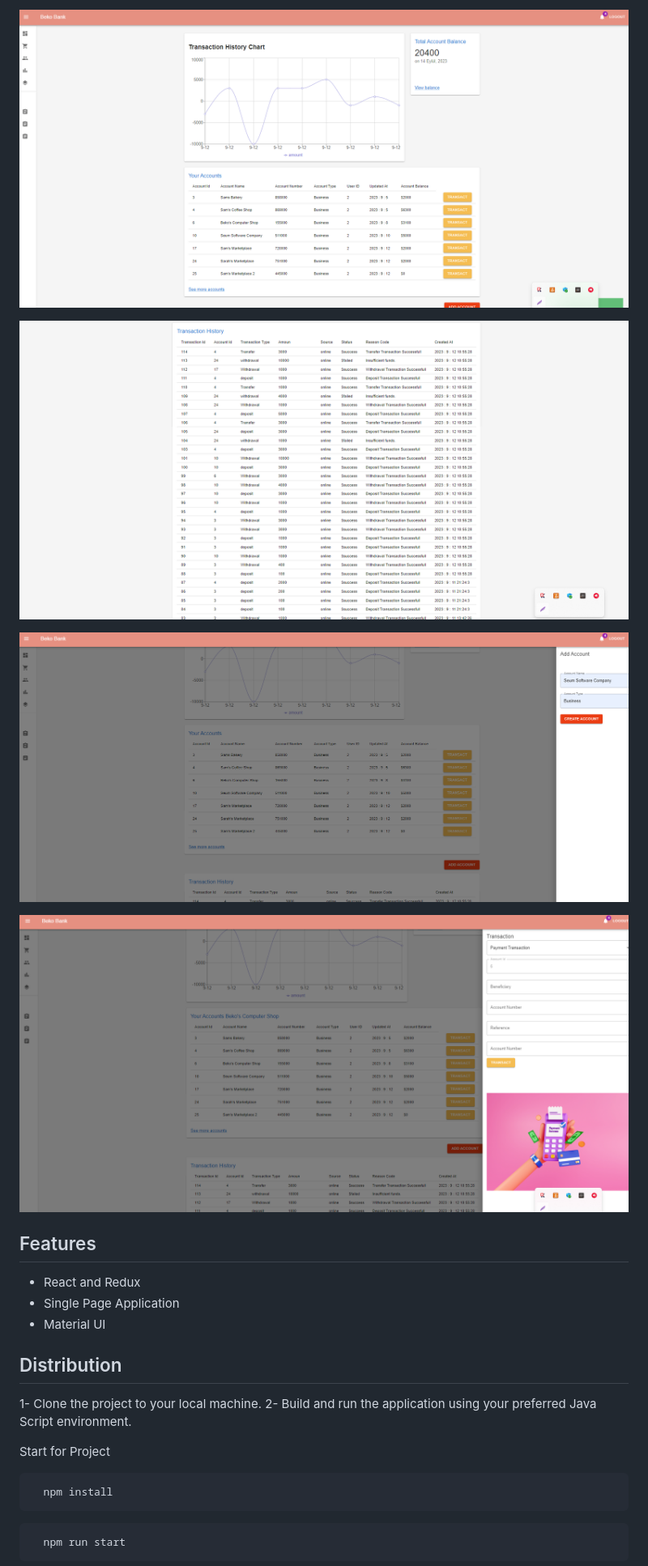
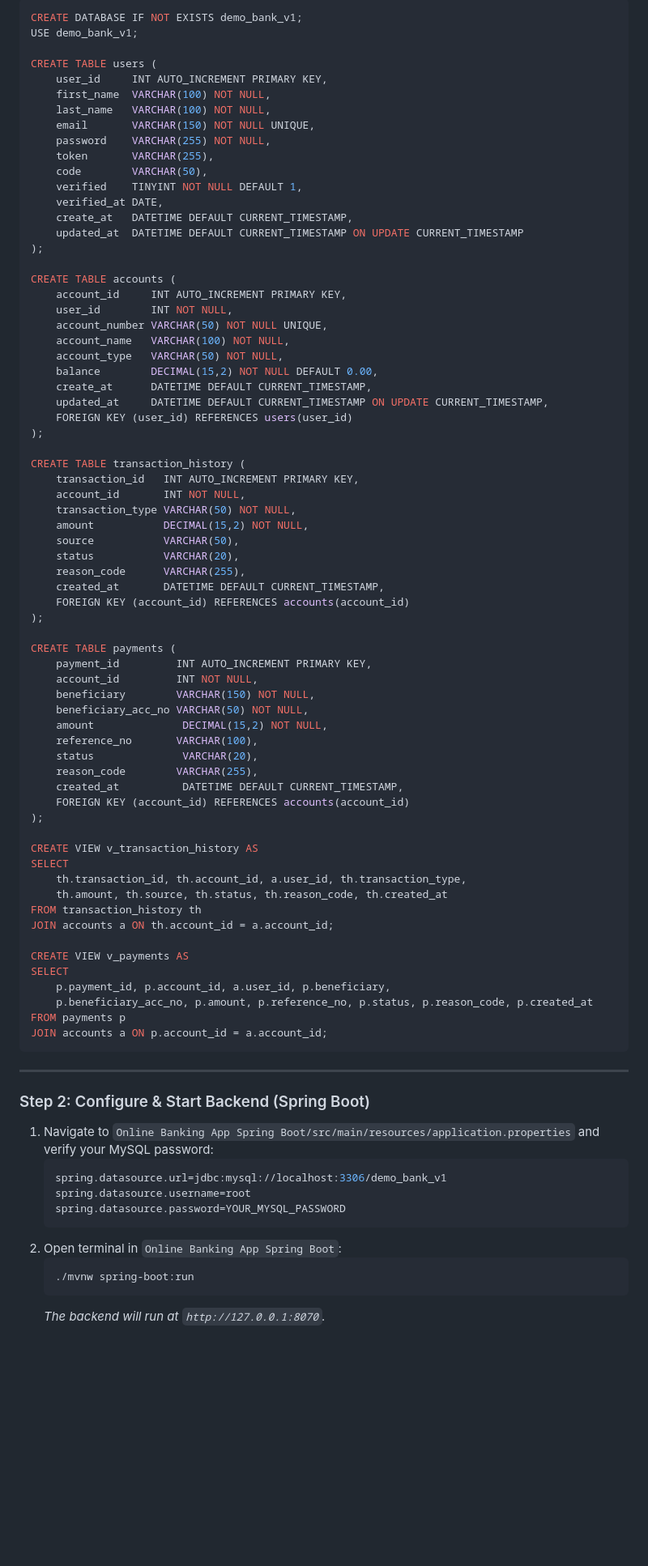
Before and after one commit to Yuvrajj13/online-banking-system, a Markdown page: README.md, the part around one of its changes. Shown at 81% size. GitHub-like rendering; blank space fills up the shorter version.

Commit message:
Update README with professional project documentation for Yuvraj Singh

````diff
--- a/README.md
+++ b/README.md
@@ -36,35 +79,86 @@ Feel free to ask if you have any further questions or need additional informatio
 
-![Uygulama Ekran Görüntüsü](ProjecPage1.png)
+```sql
+CREATE DATABASE IF NOT EXISTS demo_bank_v1;
+USE demo_bank_v1;
 
-![Uygulama Ekran Görüntüsü](ProjectPage2.png)
+CREATE TABLE users (
+    user_id     INT AUTO_INCREMENT PRIMARY KEY,
+    first_name  VARCHAR(100) NOT NULL,
+    last_name   VARCHAR(100) NOT NULL,
+    email       VARCHAR(150) NOT NULL UNIQUE,
+    password    VARCHAR(255) NOT NULL,
+    token       VARCHAR(255),
+    code        VARCHAR(50),
+    verified    TINYINT NOT NULL DEFAULT 1,
+    verified_at DATE,
+    create_at   DATETIME DEFAULT CURRENT_TIMESTAMP,
+    updated_at  DATETIME DEFAULT CURRENT_TIMESTAMP ON UPDATE CURRENT_TIMESTAMP
+);
 
-![Uygulama Ekran Görüntüsü](ProjectPage3.png)
+CREATE TABLE accounts (
+    account_id     INT AUTO_INCREMENT PRIMARY KEY,
+    user_id        INT NOT NULL,
+    account_number VARCHAR(50) NOT NULL UNIQUE,
+    account_name   VARCHAR(100) NOT NULL,
+    account_type   VARCHAR(50) NOT NULL,
+    balance        DECIMAL(15,2) NOT NULL DEFAULT 0.00,
+    create_at      DATETIME DEFAULT CURRENT_TIMESTAMP,
+    updated_at     DATETIME DEFAULT CURRENT_TIMESTAMP ON UPDATE CURRENT_TIMESTAMP,
+    FOREIGN KEY (user_id) REFERENCES users(user_id)
+);
 
-![Uygulama Ekran Görüntüsü](ProjectPage5.png)
+CREATE TABLE transaction_history (
+    transaction_id   INT AUTO_INCREMENT PRIMARY KEY,
+    account_id       INT NOT NULL,
+    transaction_type VARCHAR(50) NOT NULL,
+    amount           DECIMAL(15,2) NOT NULL,
+    source           VARCHAR(50),
+    status           VARCHAR(20),
+    reason_code      VARCHAR(255),
+    created_at       DATETIME DEFAULT CURRENT_TIMESTAMP,
+    FOREIGN KEY (account_id) REFERENCES accounts(account_id)
+);
 
+CREATE TABLE payments (
+    payment_id         INT AUTO_INCREMENT PRIMARY KEY,
+    account_id         INT NOT NULL,
+    beneficiary        VARCHAR(150) NOT NULL,
+    beneficiary_acc_no VARCHAR(50) NOT NULL,
+    amount              DECIMAL(15,2) NOT NULL,
+    reference_no       VARCHAR(100),
+    status              VARCHAR(20),
+    reason_code        VARCHAR(255),
+    created_at          DATETIME DEFAULT CURRENT_TIMESTAMP,
+    FOREIGN KEY (account_id) REFERENCES accounts(account_id)
+);
 
+CREATE VIEW v_transaction_history AS
+SELECT
+    th.transaction_id, th.account_id, a.user_id, th.transaction_type,
+    th.amount, th.source, th.status, th.reason_code, th.created_at
+FROM transaction_history th
+JOIN accounts a ON th.account_id = a.account_id;
 
-## Features
-
-- React and Redux
-- Single Page Application
-- Material UI
-
-
-
-## Distribution
-
-1- Clone the project to your local machine.
-2- Build and run the application using your preferred Java Script environment.
-
-Start for Project
-
-```terminal
-  npm install
+CREATE VIEW v_payments AS
+SELECT
+    p.payment_id, p.account_id, a.user_id, p.beneficiary,
+    p.beneficiary_acc_no, p.amount, p.reference_no, p.status, p.reason_code, p.created_at
+FROM payments p
+JOIN accounts a ON p.account_id = a.account_id;
 ```
 
-```bash
-  npm run start
-```
+---
 
+### Step 2: Configure & Start Backend (Spring Boot)
+1. Navigate to `Online Banking App Spring Boot/src/main/resources/application.properties` and verify your MySQL password:
+   ```properties
+   spring.datasource.url=jdbc:mysql://localhost:3306/demo_bank_v1
+   spring.datasource.username=root
+   spring.datasource.password=YOUR_MYSQL_PASSWORD
+   ```
+2. Open terminal in `Online Banking App Spring Boot`:
+   ```bash
+   ./mvnw spring-boot:run
+   ```
+   *The backend will run at `http://127.0.0.1:8070`.*
 
````
Also changed, not shown: other parts of README.md (+68 -34 lines).
